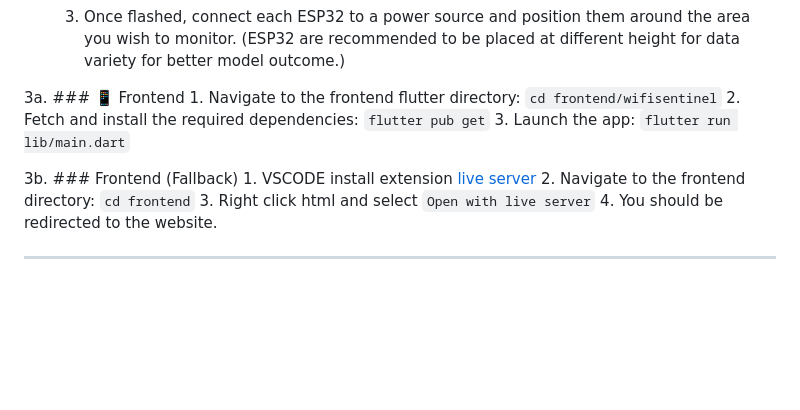
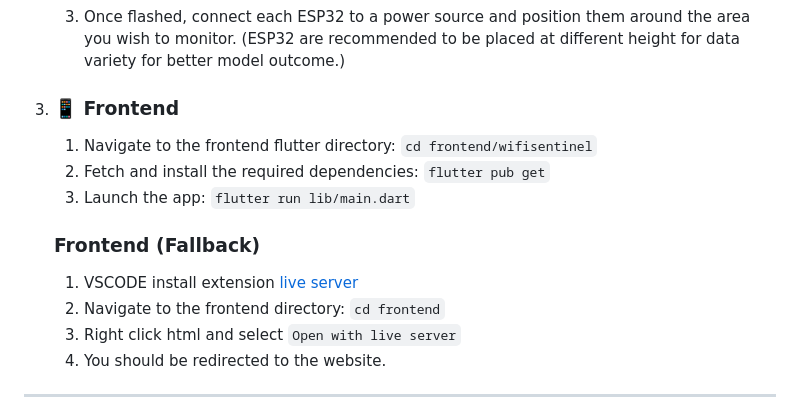
Before and after one commit to Infinite-Unknown/KitaHack2026, a Markdown page: README.md, the part around the change. Rendered like a GitHub page; blank space fills up the shorter version.

Commit message:
Fix numbering in Frontend section of README
Corrected numbering in the Frontend section of the README.

```diff
--- a/README.md
+++ b/README.md
@@ -172,12 +172,12 @@ Ensure that you have the following software and hardware needed:
     3. Once flashed, connect each ESP32 to a power source and position them around the area you wish to monitor.
        (ESP32 are recommended to be placed at different height for data variety for better model outcome.)
 
-3a. ### 📱 Frontend
+3. ### 📱 Frontend
     1. Navigate to the frontend flutter directory: `cd frontend/wifisentinel`
     2. Fetch and install the required dependencies: `flutter pub get`
     3. Launch the app: `flutter run lib/main.dart`
 
-3b. ### Frontend (Fallback)
+   ### Frontend (Fallback)
     1. VSCODE install extension [live server](https://marketplace.visualstudio.com/items?itemName=ritwickdey.LiveServer)
     2. Navigate to the frontend directory: `cd frontend`
     3. Right click html and select `Open with live server`
```
